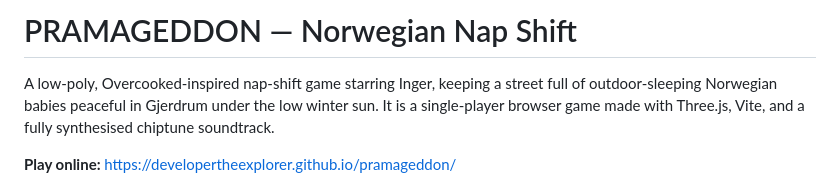
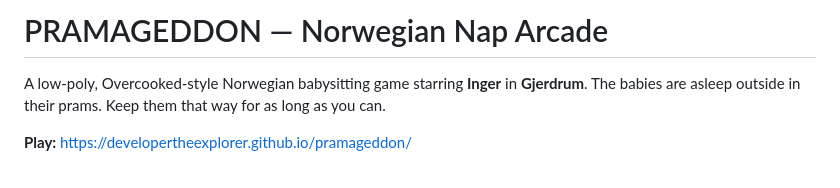
Before and after one commit to DeveloperTheExplorer/pramageddon, a Markdown page: README.md, the part around one of its changes. GitHub-like rendering.

```diff
--- a/README.md
+++ b/README.md
@@ -1,6 +1,6 @@
-# PRAMAGEDDON — Norwegian Nap Shift
+# PRAMAGEDDON — Norwegian Nap Arcade
 
-A low-poly, Overcooked-inspired nap-shift game starring Inger, keeping a street full of outdoor-sleeping Norwegian babies peaceful in Gjerdrum under the low winter sun. It is a single-player browser game made with Three.js, Vite, and a fully synthesised chiptune soundtrack.
+A low-poly, Overcooked-style Norwegian babysitting game starring **Inger** in **Gjerdrum**. The babies are asleep outside in their prams. Keep them that way for as long as you can.
 
-**Play online:** https://developertheexplorer.github.io/pramageddon/
+**Play:** https://developertheexplorer.github.io/pramageddon/
 
```
Also changed, not shown: other parts of README.md (+30 -35 lines), docs/gameplay.png, 8 other files.
